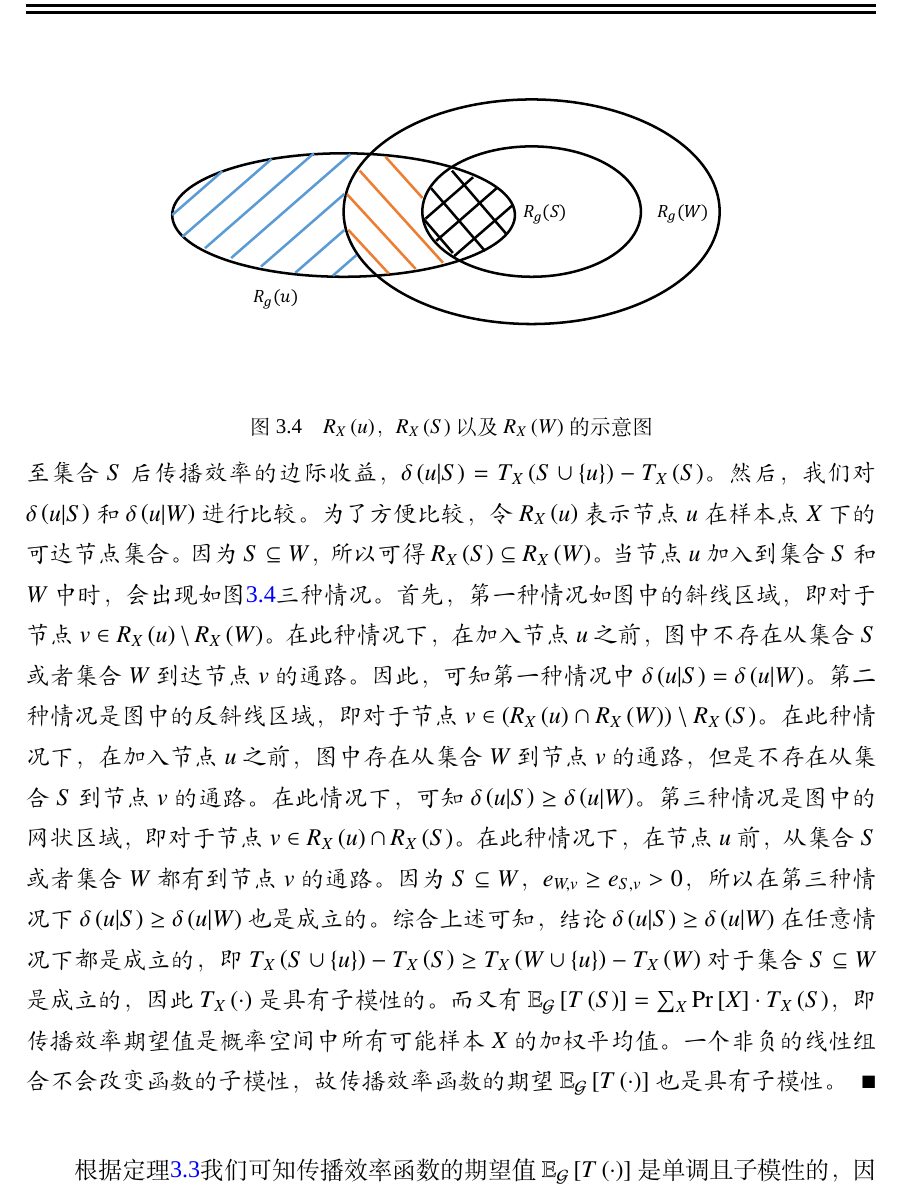
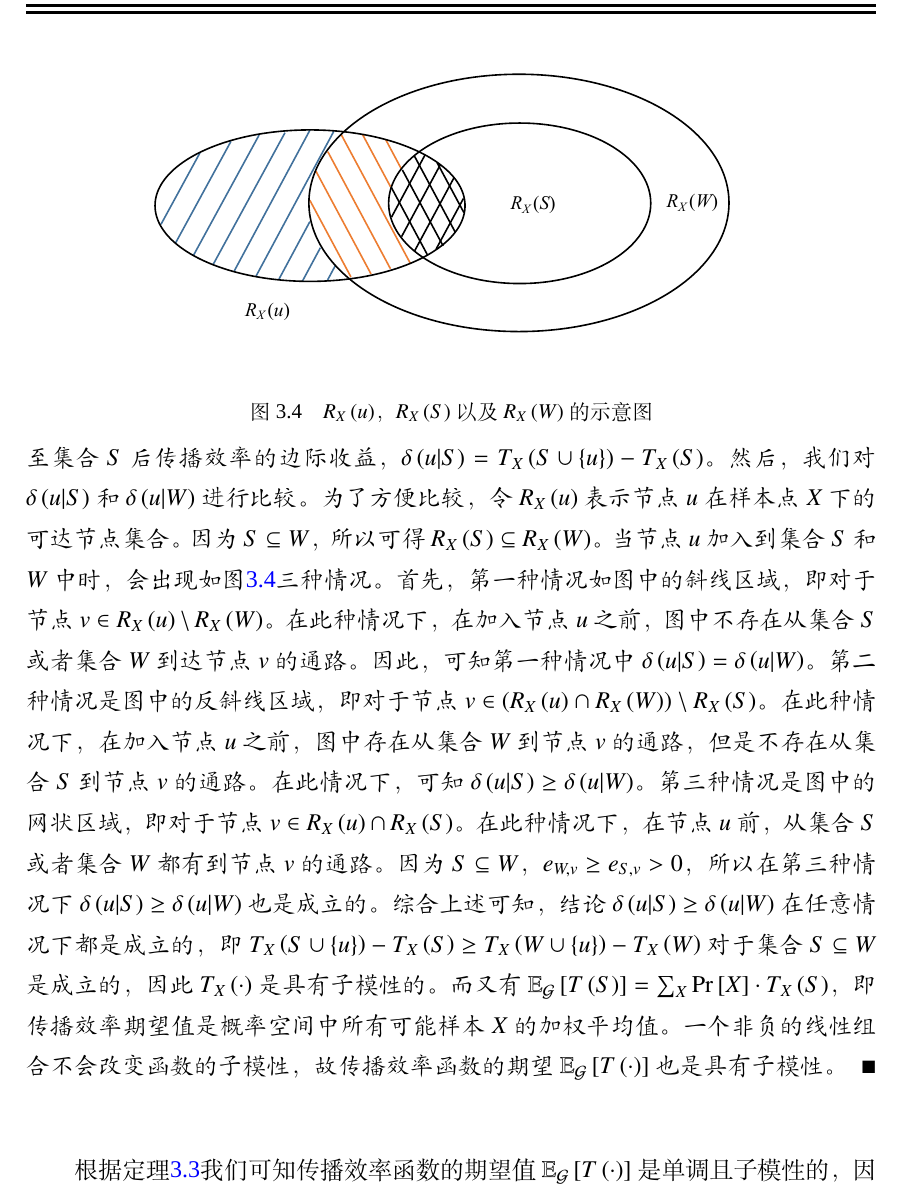
Before and after one commit to zhuxiang/nudtpaper, a LaTeX thesis (thesis.tex, which reads data/chap03.tex): part of page 45 of 65, cut so that both start at the same text. Compiled offline with XeLaTeX; a missing font is replaced by an installed copy or a similar font.

Commit message:
20161125 fix figure submodular

```diff
--- a/data/chap03.tex
+++ b/data/chap03.tex
@@ -333,7 +333,7 @@ $\mathbb{E}_\mathcal{G}\left[T\left(\cdot\right)\right]$的单调性是显而易
 
 \begin{figure}[!ht]
     \centering
-    \includegraphics[width=0.7\textwidth]{figures/submodular.pdf}
+    \includegraphics[width=0.8\textwidth]{figures/submodular.pdf}
     \caption{$R_X\left(u\right)$，$R_X\left(S\right)$以及$R_X\left(W\right)$的示意图}
     \label{fig:submodular}
 \end{figure}
```
Also changed, not shown: figures/submodular.pdf.
